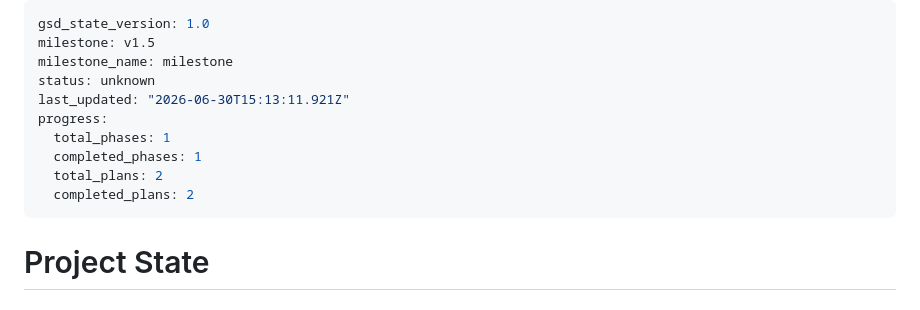
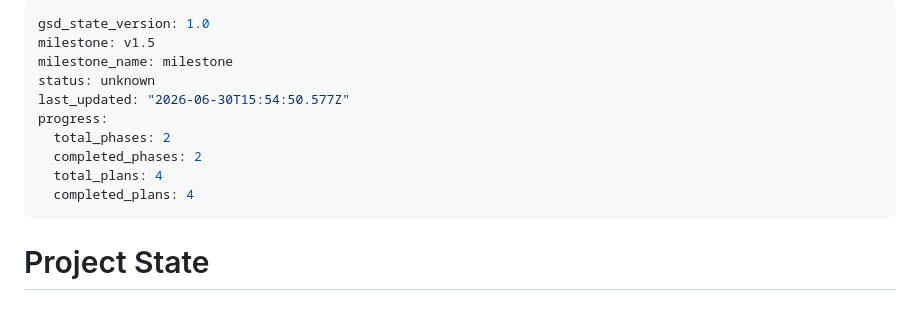
Before and after one commit to McGrathLab/AquaMVS_gtanalysis, a Markdown page: .planning/STATE.md, the part around the change. Rendered like a GitHub page.

Commit message:
docs(phase-02): complete phase execution

```diff
--- a/.planning/STATE.md
+++ b/.planning/STATE.md
@@ -3,12 +3,12 @@ gsd_state_version: 1.0
 milestone: v1.5
 milestone_name: milestone
 status: unknown
-last_updated: "2026-06-30T15:13:11.921Z"
+last_updated: "2026-06-30T15:54:50.577Z"
 progress:
-  total_phases: 1
-  completed_phases: 1
-  total_plans: 2
-  completed_plans: 2
+  total_phases: 2
+  completed_phases: 2
+  total_plans: 4
+  completed_plans: 4
 ---
 
 # Project State
```
Also changed, not shown: 1 other file.
